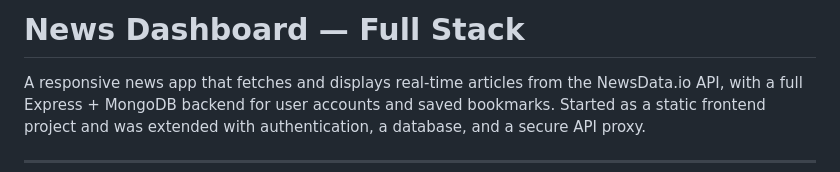
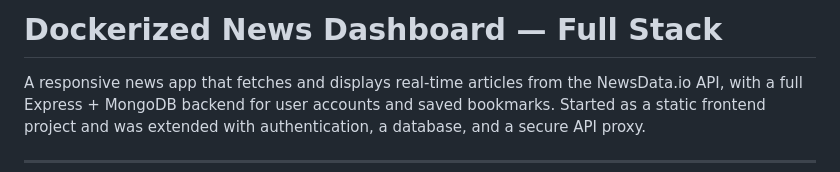
Before and after one commit to tanyasingh0307/-news-dashboard, a Markdown page: readme.md, the part around the change. Drawn GitHub-style.

```diff
--- a/readme.md
+++ b/readme.md
@@ -1,4 +1,4 @@
-# News Dashboard — Full Stack
+# Dockerized News Dashboard — Full Stack
 
 A responsive news app that fetches and displays real-time articles from the
 NewsData.io API, with a full Express + MongoDB backend for user accounts and
```
